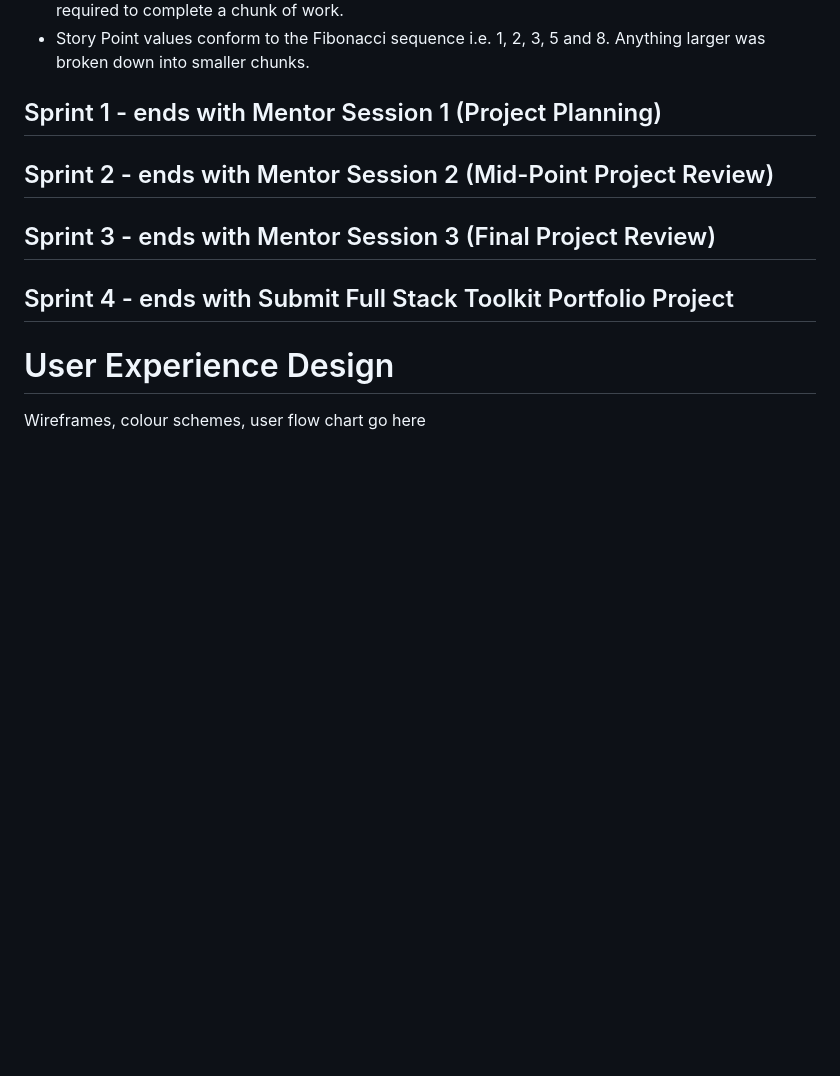
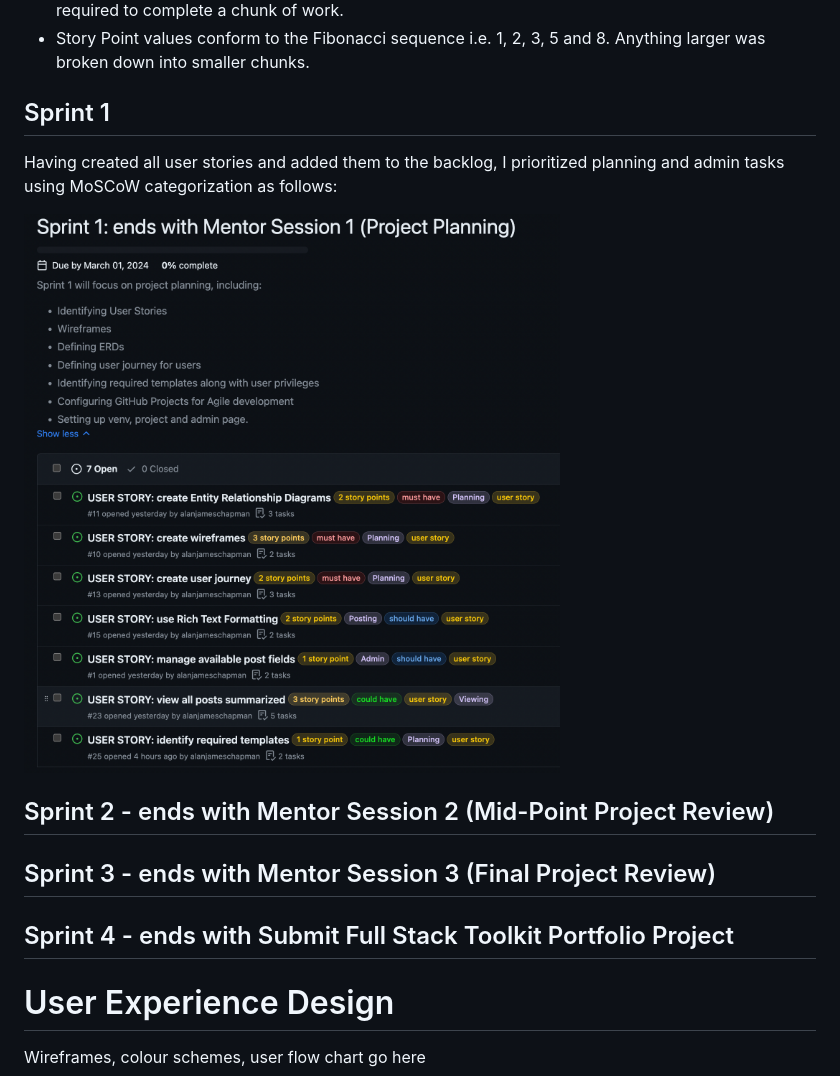
Before and after one commit to alanjameschapman/whiteboard, a Markdown page: README.md, the part around the change. GitHub-like rendering; pictures changed too: docs/sprints/sprint1.png (added); blank space fills up the shorter version.

Commit message:
Add user stories and sprint planning for Sprint 1

```diff
--- a/README.md
+++ b/README.md
@@ -13,8 +13,11 @@ Story Points were assigned to tasks at the start of the project, and after deplo
 - User Stories were designated with Story Points, which are relative measures of how much work is required to complete a chunk of work.
 - Story Point values conform to the Fibonacci sequence i.e. 1, 2, 3, 5 and 8. Anything larger was broken down into smaller chunks.
 
-## Sprint 1 - ends with Mentor Session 1 (Project Planning)
+## Sprint 1
 
+Having created all user stories and added them to the backlog, I prioritized planning and admin tasks using MoSCoW categorization as follows:
+
+![sprint1](docs/sprints/sprint1.png)
 
 ## Sprint 2 - ends with Mentor Session 2 (Mid-Point Project Review)
 
```
Also changed, not shown: 3 other files.
